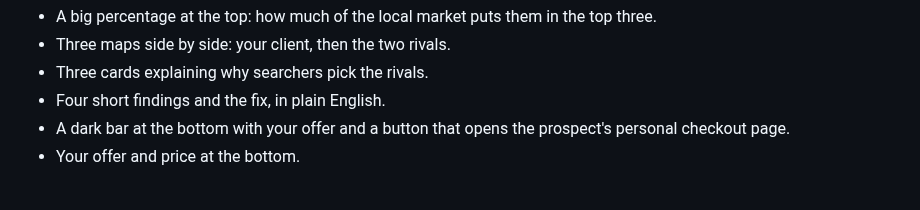
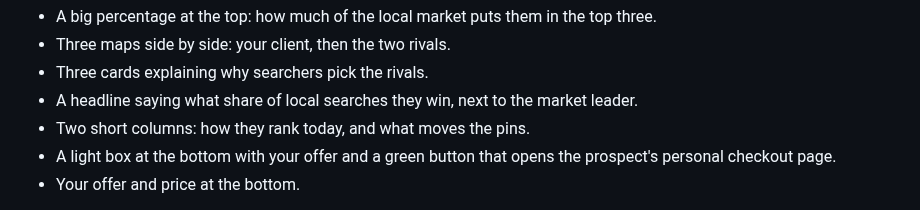
Before and after one commit to tomvinkler44/geo-grid, a Markdown page: GETTING-STARTED.md, the part around the change. GitHub-like rendering.

```diff
--- a/GETTING-STARTED.md
+++ b/GETTING-STARTED.md
@@ -116,8 +116,9 @@ A one-page audit appears on the right:
   top three.
 - Three maps side by side: your client, then the two rivals.
 - Three cards explaining why searchers pick the rivals.
-- Four short findings and the fix, in plain English.
-- A dark bar at the bottom with your offer and a button that opens the prospect's personal checkout page.
+- A headline saying what share of local searches they win, next to the market leader.
+- Two short columns: how they rank today, and what moves the pins.
+- A light box at the bottom with your offer and a green button that opens the prospect's personal checkout page.
 - Your offer and price at the bottom.
 
 Bottom right of the screen there are two buttons. **Export / Print PDF** opens
```
Also changed, not shown: README.md (+14 -4 lines), docs/example.png, 14 other files.
